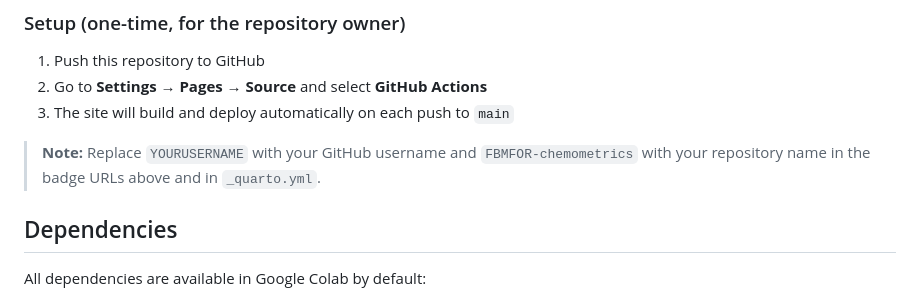
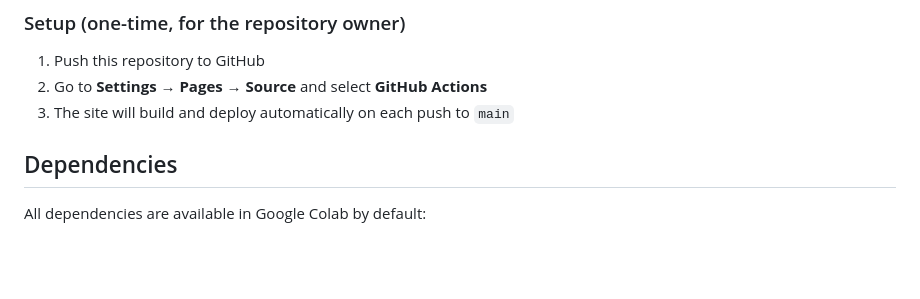
Before and after one commit to ggkuhnle/fbmfor-chemometrics, a Markdown page: README.md, the part around the change. Drawn GitHub-style; blank space fills up the shorter version.

Commit message:
Troubleshoot

```diff
--- a/README.md
+++ b/README.md
@@ -67,8 +67,6 @@ The documentation site is built with [Quarto](https://quarto.org) and deployed a
 2. Go to **Settings → Pages → Source** and select **GitHub Actions**
 3. The site will build and deploy automatically on each push to `main`
 
-> **Note:** Replace `YOURUSERNAME` with your GitHub username and `FBMFOR-chemometrics` with your repository name in the badge URLs above and in `_quarto.yml`.
-
 ## Dependencies
 
 All dependencies are available in Google Colab by default:
```
